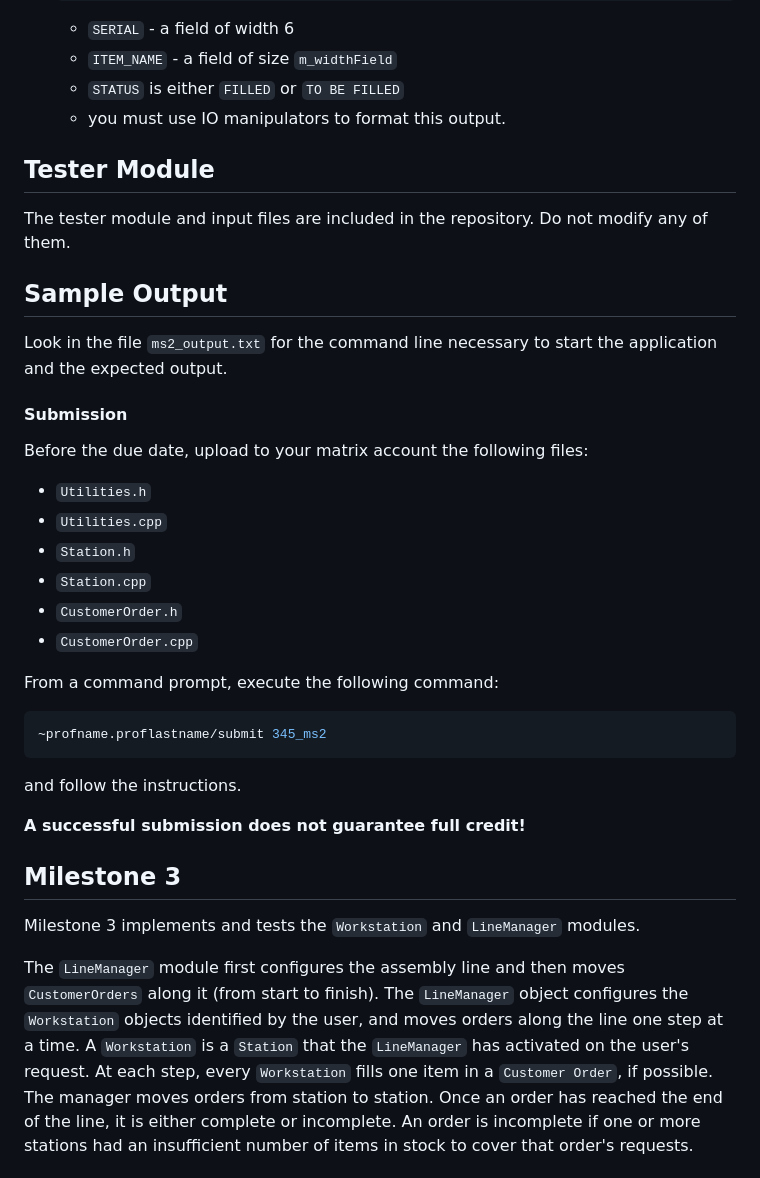
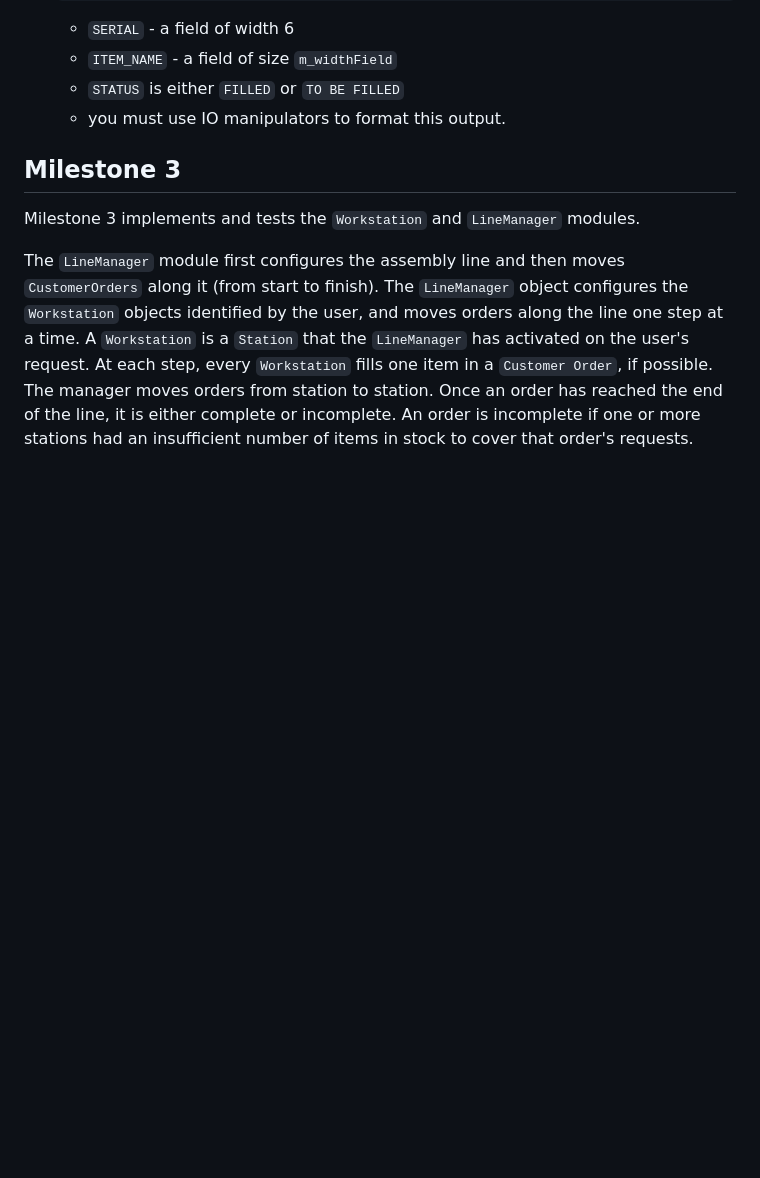
Before and after one commit to DevS0ni/OOP345-Object-Oriented-Software-Development-Using-C, a Markdown page: OOP345 - Final Project/Assembly Line Management System/readme.md, the part around one of its changes. Drawn GitHub-style; blank space fills up the shorter version.

````diff
--- a/OOP345 - Final Project/Assembly Line Management System/readme.md
+++ b/OOP345 - Final Project/Assembly Line Management System/readme.md
@@ -281,80 +178,6 @@ struct Item
     - `STATUS` is either `FILLED` or `TO BE FILLED`
     - you must use IO manipulators to format this output.
 
-
-
-## Tester Module
-
-The tester module and input files are included in the repository. Do not modify any of them.
-
-## Sample Output
-
-Look in the file `ms2_output.txt` for the command line necessary to start the application and the expected output.
-
-
-
-#### Submission
-
-Before the due date, upload to your matrix account the following files:
-- `Utilities.h`
-- `Utilities.cpp`
-- `Station.h`
-- `Station.cpp`
-- `CustomerOrder.h`
-- `CustomerOrder.cpp`
-
-From a command prompt, execute the following command:
-
-```bash
-~profname.proflastname/submit 345_ms2
-```
-
-and follow the instructions.
-
-**A successful submission does not guarantee full credit!**
-
-
-
-
-
-
-
-
-
-
-
-
-
-
-
-
-
-
-
-
-
-
-
-
-
-
-
-
-
-
-
-
-
-
-
-
-
-
-
-
-
-
-
 ## Milestone 3
 
 Milestone 3 implements and tests the `Workstation` and `LineManager` modules.
````
Also changed, not shown: other parts of OOP345 - Final Project/Assembly Line Management System/readme.md (+1 -144 lines).
